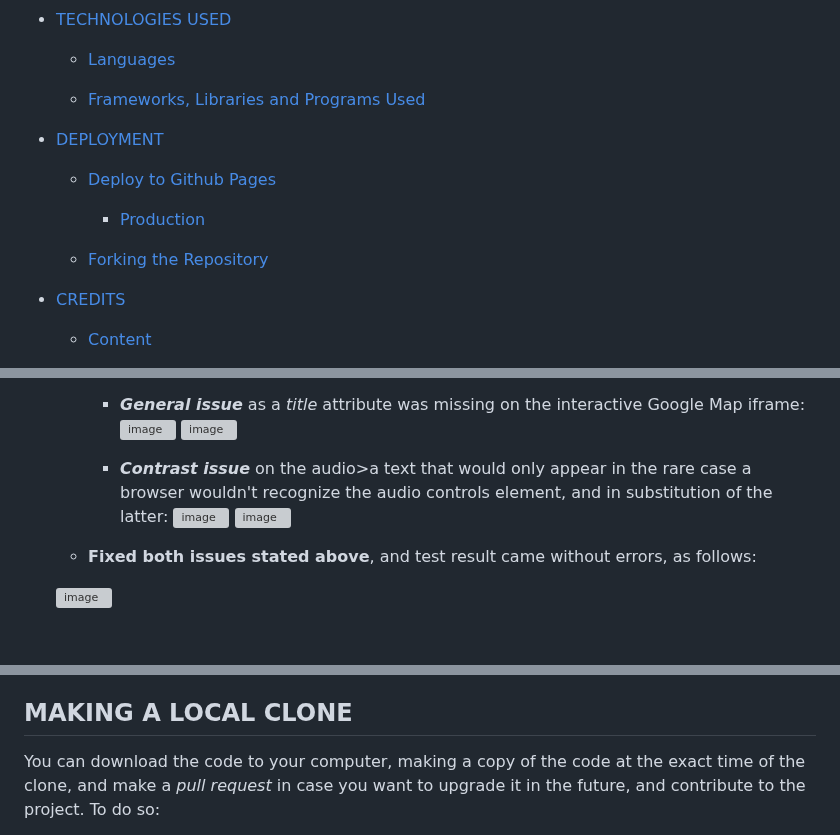
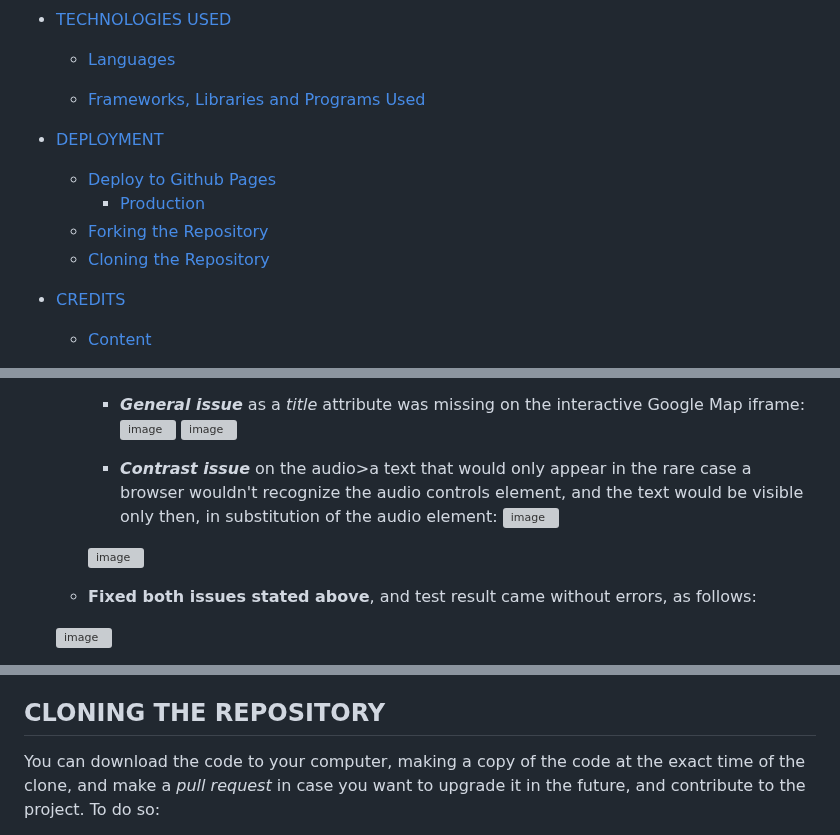
Before and after one commit to Ethra8/history_beyond_myth, a Markdown page: README.md, 3 parts joined by grey strips. Drawn GitHub-style; blank space fills up the shorter version; grey boxes are pictures that could not be loaded.

Commit message:
add cloning repo to table of contents

```diff
--- a/README.md
+++ b/README.md
@@ -168,8 +168,8 @@ EDNA TORRES MUNILL
 
     * [Deploy to Github Pages](#deploy-to-github-pages)
         + [Production](#production)
-
     * [Forking the Repository](#forking-the-repository)
+    * [Cloning the Repository](#cloning-the-repository)
 
 - [CREDITS](#credits)
 
@@ -1379,8 +1379,9 @@ As seen in the following screeshot taken, no **general errors** nor **contrast e
       ![image](https://github.com/Ethra8/history_beyond_myth/assets/80659091/c3f06d17-f119-45a8-b7e0-1aa9c18e9ea6)
       ![image](https://github.com/Ethra8/history_beyond_myth/assets/80659091/598c37c8-ed9f-4534-aa0f-40b01e58aea4)
 
-      + ***Contrast issue*** on the audio>a text that would only appear in the rare case a browser wouldn't recognize the audio controls element, and in substitution of the latter:
+      + ***Contrast issue*** on the audio>a text that would only appear in the rare case a browser wouldn't recognize the audio controls element, and the text would be visible only then, in substitution of the audio element:
       ![image](https://github.com/Ethra8/history_beyond_myth/assets/80659091/e19905ba-3812-467a-aaa0-eabf6e4c610b)
+
       ![image](https://github.com/Ethra8/history_beyond_myth/assets/80659091/9be9f285-cf11-4ad5-92b7-9064e02cc601)
 
   * **Fixed both issues stated above**, and test result came without errors, as follows:
@@ -1516,7 +1517,7 @@ In case you wish to use the code, you can easily fork it. This will make a copy
 4. A copy of the repository will be directly included in your own account.
 
 
-## MAKING A LOCAL CLONE
+## CLONING THE REPOSITORY
 You can download the code to your computer, making a copy of the code at the exact time of the clone, and make a *pull request* in case you want to upgrade it in the future, and contribute to the project. To do so:
 1. Copy the link to this repository (browser url)
 2. Sign in to your Github account
```
Also changed, not shown: other parts of README.md (+1 -1 lines).
